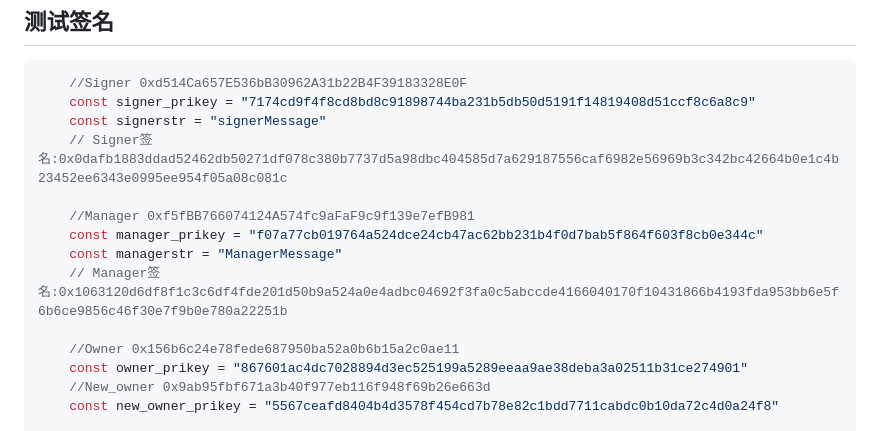
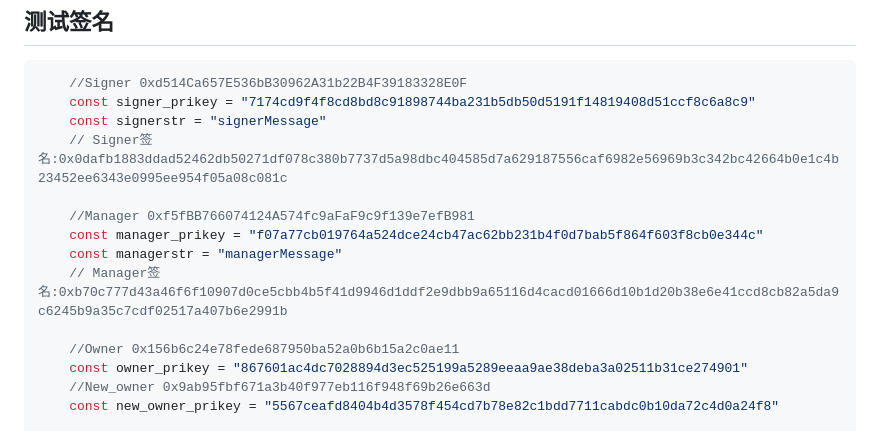
Before and after one commit to yuhuajing/scanEVMBlockEvent, a Markdown page: wallet/README.md, the part around the change. Rendered like a GitHub page.

Commit message:
update sigture

```diff
--- a/wallet/README.md
+++ b/wallet/README.md
@@ -20,8 +20,8 @@ Wallet.sol: 实现合约，实现工厂合约的实际业务逻辑
 
     //Manager 0xf5fBB766074124A574fc9aFaF9c9f139e7efB981
     const manager_prikey = "f07a77cb019764a524dce24cb47ac62bb231b4f0d7bab5f864f603f8cb0e344c"
-	const managerstr = "ManagerMessage"
-	// Manager签名:0x1063120d6df8f1c3c6df4fde201d50b9a524a0e4adbc04692f3fa0c5abccde4166040170f10431866b4193fda953bb6e5f6b6ce9856c46f30e7f9b0e780a22251b
+	const managerstr = "managerMessage"
+	// Manager签名:0xb70c777d43a46f6f10907d0ce5cbb4b5f41d9946d1ddf2e9dbb9a65116d4cacd01666d10b1d20b38e6e41ccd8cb82a5da9c6245b9a35c7cdf02517a407b6e2991b
 
     //Owner 0x156b6c24e78fede687950ba52a0b6b15a2c0ae11
     const owner_prikey = "867601ac4dc7028894d3ec525199a5289eeaa9ae38deba3a02511b31ce274901"
```
